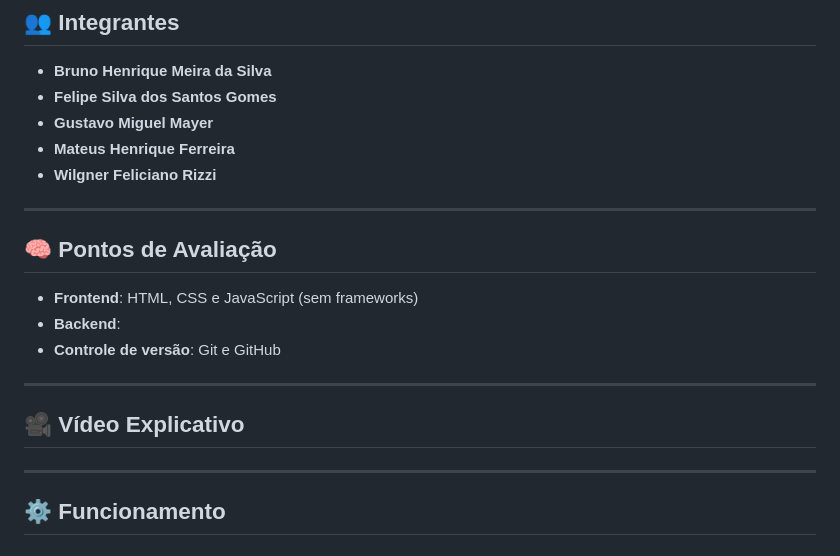
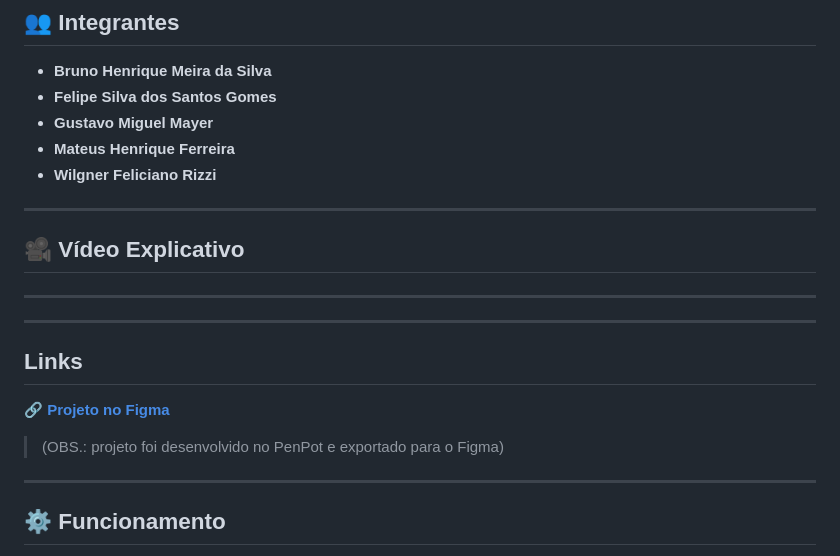
Before and after one commit to Bnooru/UniNewV2, a Markdown page: README.md, the part around the change. Drawn GitHub-style.

Commit message:
Update README with project links
Removed evaluation points section and added project links.

```diff
--- a/README.md
+++ b/README.md
@@ -32,22 +32,15 @@ Durante o desenvolvimento, o foco foi em manter a **usabilidade e clareza da nav
 - **Wilgner Feliciano Rizzi**
 
 ---
-
-## 🧠 Pontos de Avaliação
-
-
-- **Frontend**: HTML, CSS e JavaScript (sem frameworks)
-- **Backend**:
-- **Controle de versão**: Git e GitHub
-
-
----
-
 ## 🎥 Vídeo Explicativo
 
 
 ---
-
+---
+## Links
+🔗 [**Projeto no Figma**](https://www.figma.com/design/9wQ8dqRtfNZRNSui0EssQx/UninewV2)
+>(OBS.: projeto foi desenvolvido no PenPot e exportado para o Figma)
+---
 ## ⚙️ Funcionamento
 - O usuario ao  logar com login e senha será verificado se as credenciais estão corretas.
 - Caso afirmativo, a página é redirecionada para o dashboard do respectivo tipo de usuário (Aluno, Professor, Administrativo).
```
